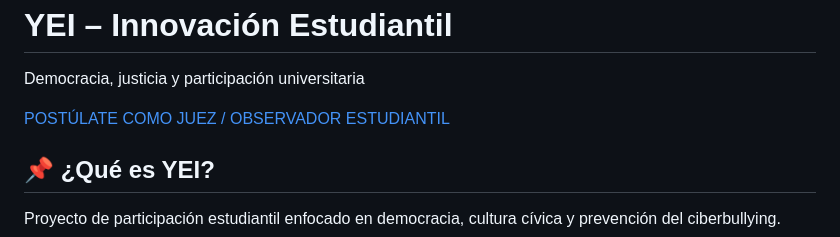
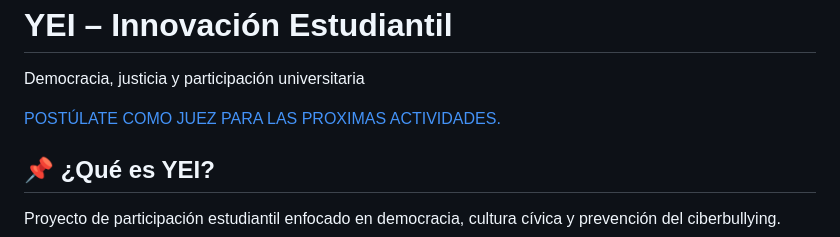
Before and after one commit to candidaturasudl-design/candidaturasudl-design.github.io, a Markdown page: README.md, the part around the change. GitHub-like rendering.

```diff
--- a/README.md
+++ b/README.md
@@ -240,7 +240,7 @@ footer{
 <p>Democracia, justicia y participación universitaria</p>
 
 <div id="cta">
-<a href="https://script.google.com/macros/s/AKfycbynmP2bFPG83meOITVr2KRJHIlZM6vMM1zigAJHSr0TlRBSkKom5f6hN0llzpwk_9z6/exec">POSTÚLATE COMO JUEZ / OBSERVADOR ESTUDIANTIL</a>
+<a href="https://script.google.com/macros/s/AKfycbynmP2bFPG83meOITVr2KRJHIlZM6vMM1zigAJHSr0TlRBSkKom5f6hN0llzpwk_9z6/exec">POSTÚLATE COMO JUEZ PARA LAS PROXIMAS ACTIVIDADES. </a>
 </div>
 </header>
 
```
